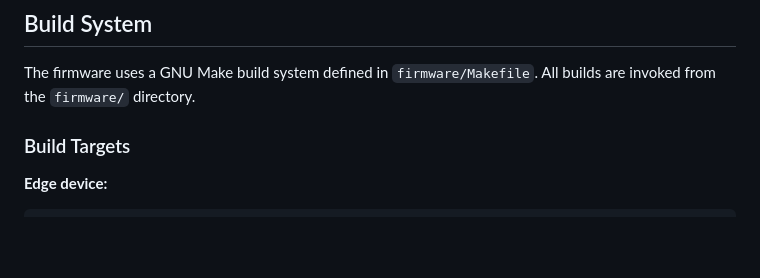
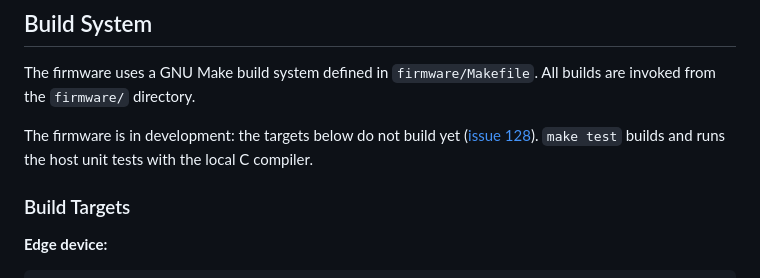
Before and after one commit to newmatik/EsoCore, a Markdown page: website/content/firmware-overview.md, the part around the change. Drawn GitHub-style; blank space fills up the shorter version.

```diff
--- a/website/content/firmware-overview.md
+++ b/website/content/firmware-overview.md
@@ -188,6 +188,10 @@ make --version
 The firmware uses a GNU Make build system defined in `firmware/Makefile`. All builds are invoked from the `firmware/`
 directory.
 
+The firmware is in development: the targets below do not build yet
+([issue 128](https://github.com/newmatik/EsoCore/issues/128)). `make test` builds and runs the host unit tests with the
+local C compiler.
+
 ### Build Targets
 
 **Edge device:**
```
Also changed, not shown: README.md (+2 -1 lines), firmware/README.md (+5 -3 lines).
